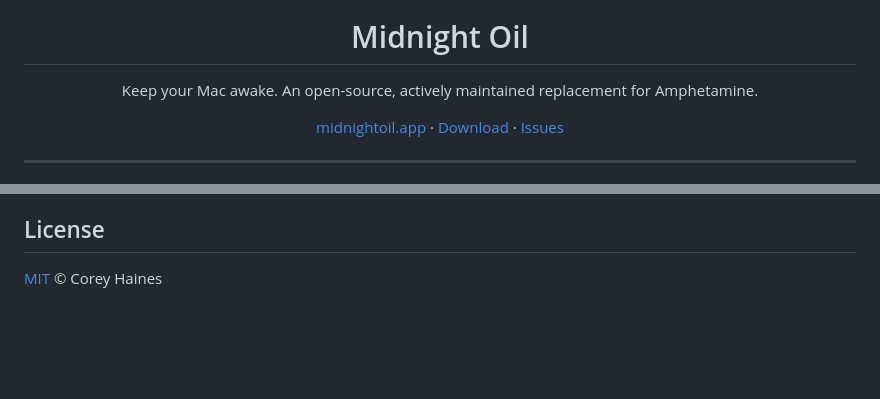
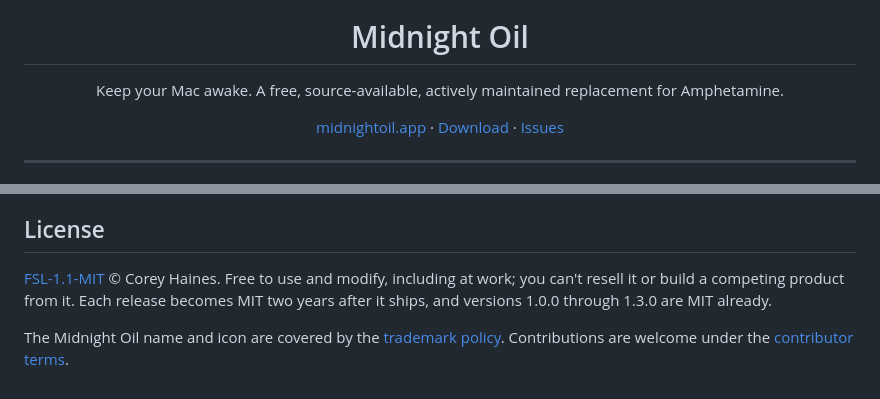
Before and after one commit to coreyhaines31/midnightoil, a Markdown page: README.md, 2 parts joined by grey strips. GitHub-like rendering; blank space fills up the shorter version.

Commit message:
Describe the new license in the README
Co-Authored-By: Claude Opus 5.5 <noreply@anthropic.com>

```diff
--- a/README.md
+++ b/README.md
@@ -4,7 +4,7 @@
 
 <h1 align="center">Midnight Oil</h1>
 
-<p align="center">Keep your Mac awake. An open-source, actively maintained replacement for Amphetamine.</p>
+<p align="center">Keep your Mac awake. A free, source-available, actively maintained replacement for Amphetamine.</p>
 
 <p align="center">
   <a href="https://midnightoil.app">midnightoil.app</a> ·
@@ -68,4 +68,6 @@ Push a tag like `v1.2.0` and the [release workflow](.github/workflows/release.ym
 
 ## License
 
-[MIT](LICENSE) © Corey Haines
+[FSL-1.1-MIT](LICENSE) © Corey Haines. Free to use and modify, including at work; you can't resell it or build a competing product from it. Each release becomes MIT two years after it ships, and versions 1.0.0 through 1.3.0 are MIT already.
+
+The Midnight Oil name and icon are covered by the [trademark policy](TRADEMARK.md). Contributions are welcome under the [contributor terms](CONTRIBUTING.md).
```
